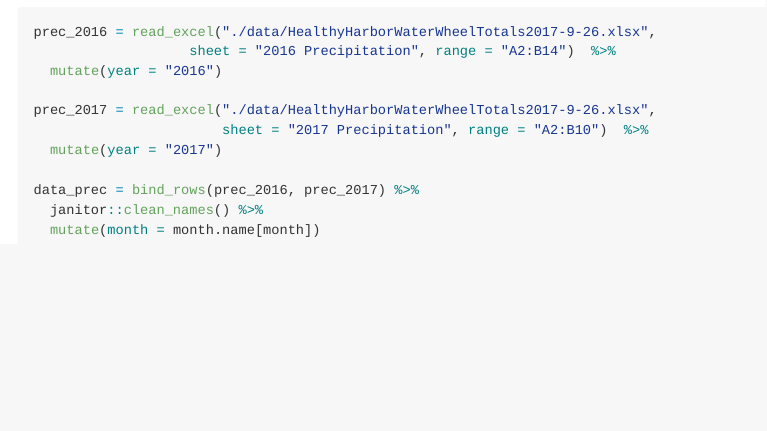
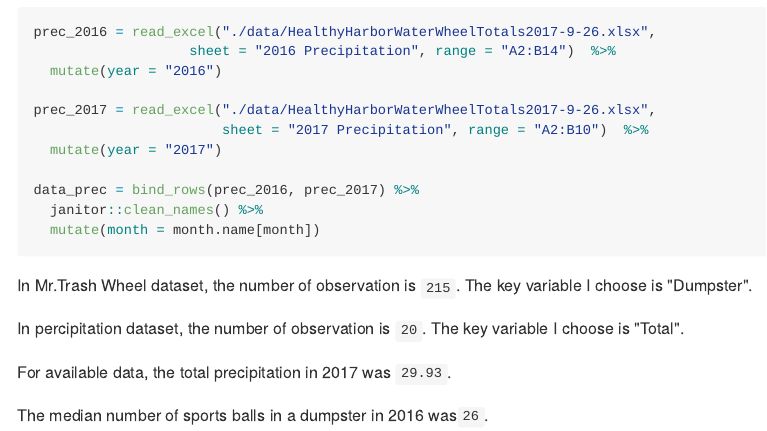
Before and after one commit to litianapp/p8105_hw2_tl2882, an R Markdown document (p8105_hw2_tl2882.Rmd): the page in a window 1100 px wide, from 2430 px down. The pictures show the output file p8105_hw2_tl2882.md that the author committed with the source, drawn offline in the style of GitHub.

Commit message:
answer problem 2

````diff
--- a/p8105_hw2_tl2882.Rmd
+++ b/p8105_hw2_tl2882.Rmd
@@ -95,3 +95,11 @@ data_prec = bind_rows(prec_2016, prec_2017) %>%
   janitor::clean_names() %>%
   mutate(month = month.name[month])
 ```
+
+In Mr.Trash Wheel dataset, the number of observation is ```r nrow(data2)```. The key variable I choose is "Dumpster".
+
+In percipitation dataset, the number of observation is ```r nrow(data_prec)```. The key variable I choose is "Total".
+
+For available data, the total precipitation in 2017 was ```r sum(filter(data_prec, year == "2017")$total)```.
+
+The median number of sports balls in a dumpster in 2016 was```r median(filter(data2, year == "2016")$sports_balls)```.
````
Also changed, not shown: p8105_hw2_tl2882.md.
